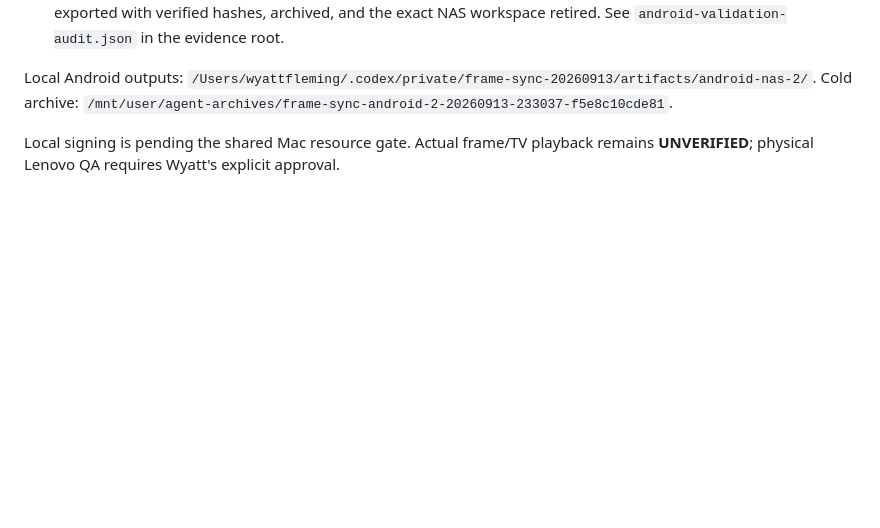
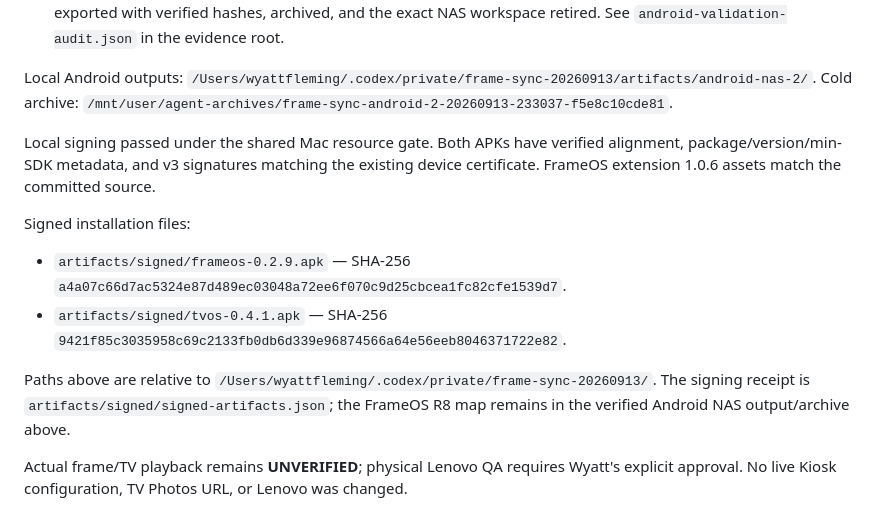
Before and after one commit to wyattf1995/immich-smart-frame, a Markdown page: tvos/PHOTO-SYNC-VALIDATION.md, the part around the change. Drawn GitHub-style; blank space fills up the shorter version.

Commit message:
docs(playback): record signed installation artifacts

```diff
--- a/tvos/PHOTO-SYNC-VALIDATION.md
+++ b/tvos/PHOTO-SYNC-VALIDATION.md
@@ -65,5 +65,21 @@ Local Android outputs:
 Cold archive:
 `/mnt/user/agent-archives/frame-sync-android-2-20260913-233037-f5e8c10cde81`.
 
-Local signing is pending the shared Mac resource gate. Actual frame/TV playback
-remains **UNVERIFIED**; physical Lenovo QA requires Wyatt's explicit approval.
+Local signing passed under the shared Mac resource gate. Both APKs have verified
+alignment, package/version/min-SDK metadata, and v3 signatures matching the existing
+device certificate. FrameOS extension 1.0.6 assets match the committed source.
+
+Signed installation files:
+
+- `artifacts/signed/frameos-0.2.9.apk` — SHA-256
+  `a4a07c66d7ac5324e87d489ec03048a72ee6f070c9d25cbcea1fc82cfe1539d7`.
+- `artifacts/signed/tvos-0.4.1.apk` — SHA-256
+  `9421f85c3035958c69c2133fb0db6d339e96874566a64e56eeb8046371722e82`.
+
+Paths above are relative to
+`/Users/wyattfleming/.codex/private/frame-sync-20260913/`.
+The signing receipt is `artifacts/signed/signed-artifacts.json`; the FrameOS R8 map
+remains in the verified Android NAS output/archive above.
+
+Actual frame/TV playback remains **UNVERIFIED**; physical Lenovo QA requires Wyatt's
+explicit approval. No live Kiosk configuration, TV Photos URL, or Lenovo was changed.
```
Also changed, not shown: tvos/PHOTO-SYNC.md (+2 -1 lines).
